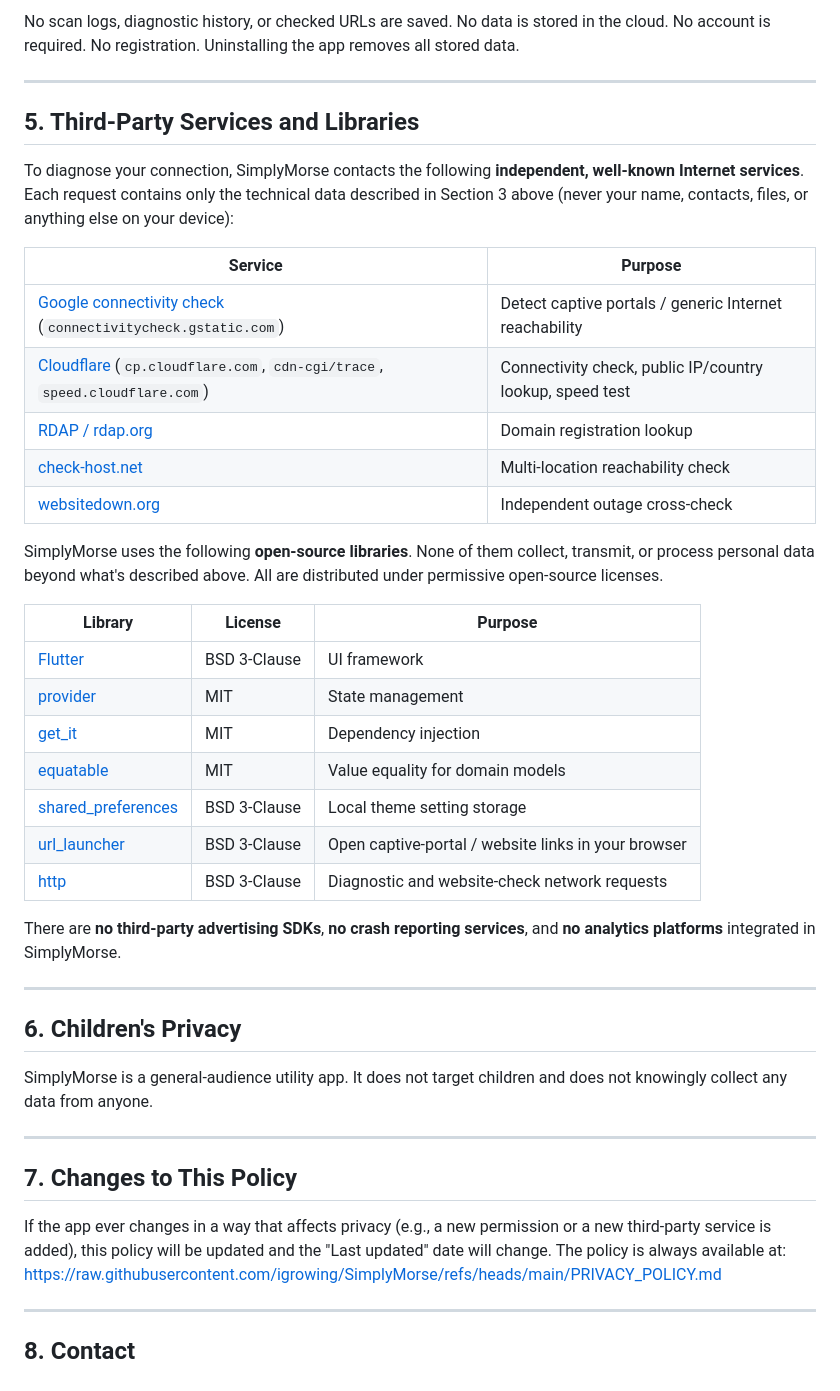
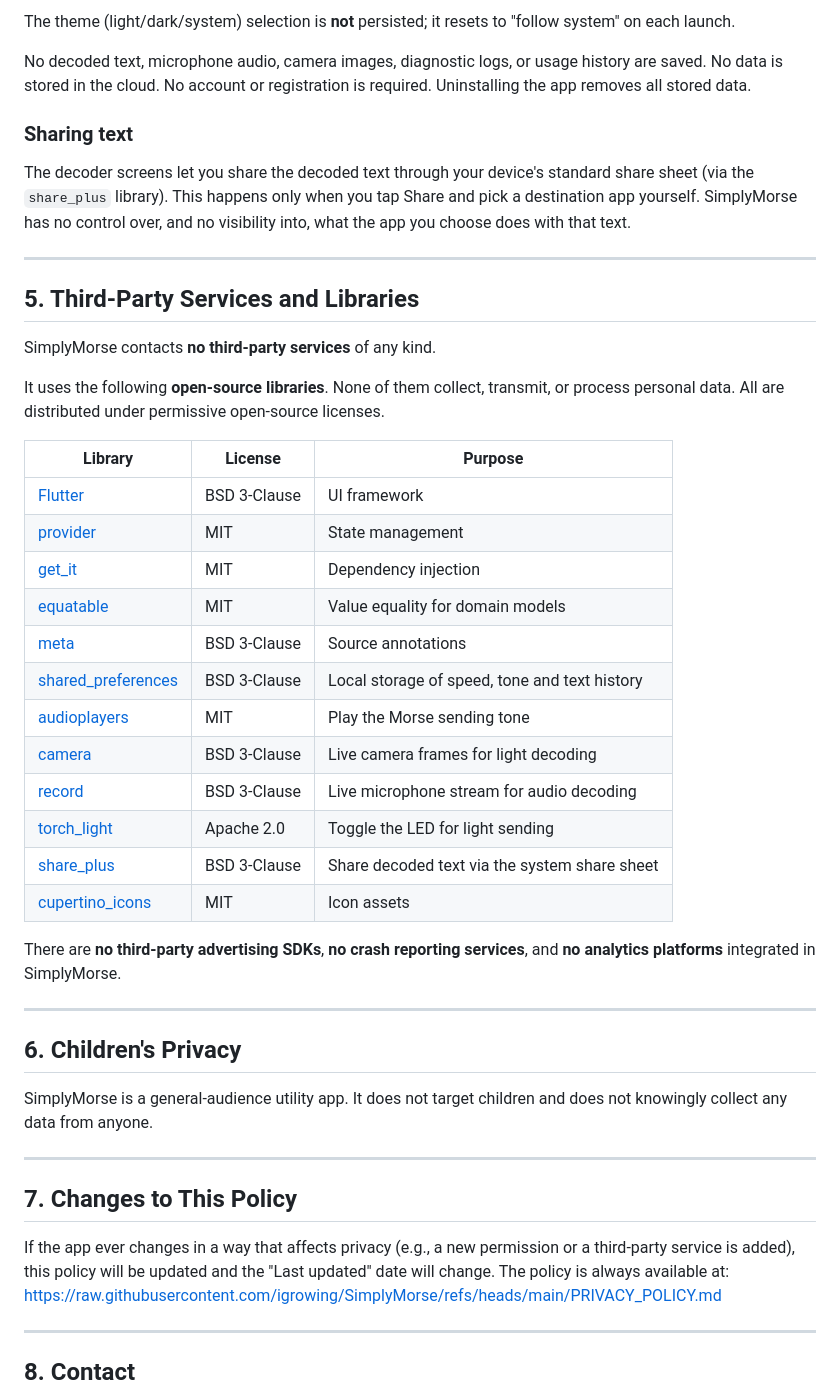
Before and after one commit to igrowing/SimplyMorse, a Markdown page: PRIVACY_POLICY.md, the part around one of its changes. Drawn GitHub-style.

Commit message:
Adapt PRIVACY_POLICY.md

```diff
--- a/PRIVACY_POLICY.md
+++ b/PRIVACY_POLICY.md
@@ -96,28 +93,28 @@ SimplyMorse stores only **one small setting on your device**:
 
-No scan logs, diagnostic history, or checked URLs are saved. No data is
-stored in the cloud. No account is required. No registration. Uninstalling
-the app removes all stored data.
+The theme (light/dark/system) selection is **not** persisted; it resets to
+"follow system" on each launch.
+
+No decoded text, microphone audio, camera images, diagnostic logs, or usage
+history are saved. No data is stored in the cloud. No account or
+registration is required. Uninstalling the app removes all stored data.
+
+### Sharing text
+
+The decoder screens let you share the decoded text through your device's
+standard share sheet (via the `share_plus` library). This happens only when
+you tap Share and pick a destination app yourself. SimplyMorse has no
+control over, and no visibility into, what the app you choose does with that
+text.
 
 ---
 
 ## 5. Third-Party Services and Libraries
 
-To diagnose your connection, SimplyMorse contacts the following
-**independent, well-known Internet services**. Each request contains only
-the technical data described in Section 3 above (never your name, contacts,
-files, or anything else on your device):
+SimplyMorse contacts **no third-party services** of any kind.
 
-| Service | Purpose |
-|---------|---------|
-| [Google connectivity check](https://developers.google.com/speed/public-dns) (`connectivitycheck.gstatic.com`) | Detect captive portals / generic Internet reachability |
-| [Cloudflare](https://www.cloudflare.com/) (`cp.cloudflare.com`, `cdn-cgi/trace`, `speed.cloudflare.com`) | Connectivity check, public IP/country lookup, speed test |
-| [RDAP / rdap.org](https://rdap.org/) | Domain registration lookup |
-| [check-host.net](https://check-host.net/) | Multi-location reachability check |
-| [websitedown.org](https://websitedown.org/) | Independent outage cross-check |
-
-SimplyMorse uses the following **open-source libraries**. None of them
-collect, transmit, or process personal data beyond what's described above.
-All are distributed under permissive open-source licenses.
+It uses the following **open-source libraries**. None of them collect,
+transmit, or process personal data. All are distributed under permissive
+open-source licenses.
 
 | Library | License | Purpose |
 |---------|---------|---------|
@@ -125,9 +122,14 @@ All are distributed under permissive open-source licenses.
 | [provider](https://pub.dev/packages/provider) | MIT | State management |
 | [get_it](https://pub.dev/packages/get_it) | MIT | Dependency injection |
 | [equatable](https://pub.dev/packages/equatable) | MIT | Value equality for domain models |
-| [shared_preferences](https://pub.dev/packages/shared_preferences) | BSD 3-Clause | Local theme setting storage |
-| [url_launcher](https://pub.dev/packages/url_launcher) | BSD 3-Clause | Open captive-portal / website links in your browser |
-| [http](https://pub.dev/packages/http) | BSD 3-Clause | Diagnostic and website-check network requests |
+| [meta](https://pub.dev/packages/meta) | BSD 3-Clause | Source annotations |
+| [shared_preferences](https://pub.dev/packages/shared_preferences) | BSD 3-Clause | Local storage of speed, tone and text history |
+| [audioplayers](https://pub.dev/packages/audioplayers) | MIT | Play the Morse sending tone |
+| [camera](https://pub.dev/packages/camera) | BSD 3-Clause | Live camera frames for light decoding |
+| [record](https://pub.dev/packages/record) | BSD 3-Clause | Live microphone stream for audio decoding |
+| [torch_light](https://pub.dev/packages/torch_light) | Apache 2.0 | Toggle the LED for light sending |
+| [share_plus](https://pub.dev/packages/share_plus) | BSD 3-Clause | Share decoded text via the system share sheet |
+| [cupertino_icons](https://pub.dev/packages/cupertino_icons) | MIT | Icon assets |
 
 There are **no third-party advertising SDKs**, **no crash reporting
 services**, and **no analytics platforms** integrated in SimplyMorse.
@@ -143,9 +145,9 @@ and does not knowingly collect any data from anyone.
 
 ## 7. Changes to This Policy
 
-If the app ever changes in a way that affects privacy (e.g., a new permission
-or a new third-party service is added), this policy will be updated and the
-"Last updated" date will change. The policy is always available at:
+If the app ever changes in a way that affects privacy (e.g., a new
+permission or a third-party service is added), this policy will be updated
+and the "Last updated" date will change. The policy is always available at:
 [https://raw.githubusercontent.com/igrowing/SimplyMorse/refs/heads/main/PRIVACY_POLICY.md](https://raw.githubusercontent.com/igrowing/SimplyMorse/refs/heads/main/PRIVACY_POLICY.md)
 
 ---
```
Also changed, not shown: other parts of PRIVACY_POLICY.md (+57 -60 lines).
